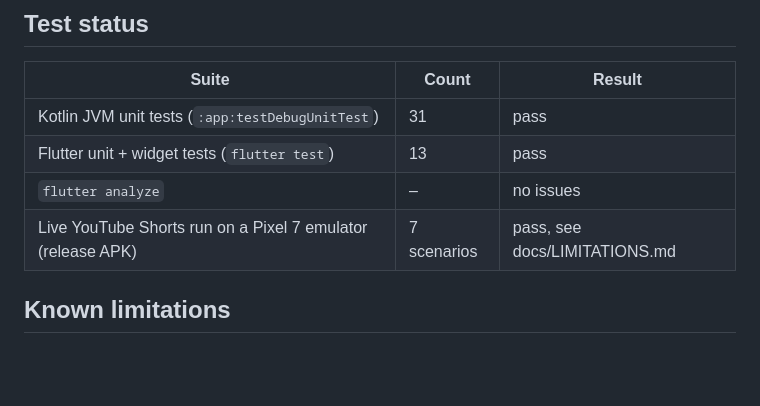
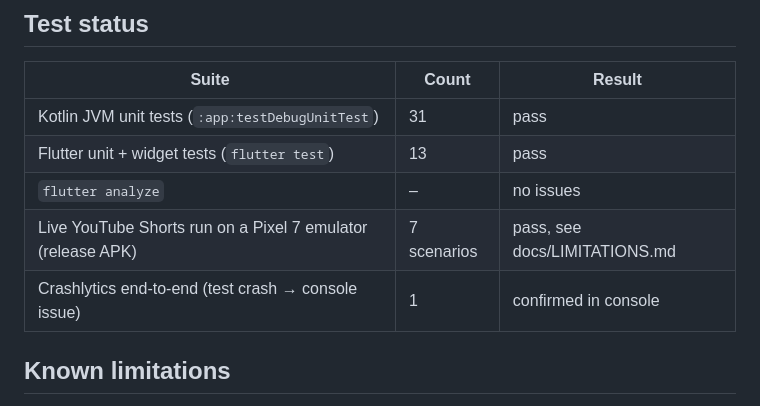
Before and after one commit to ChandraChaan/scroll-less, a Markdown page: README.md, the part around the change. GitHub-like rendering; blank space fills up the shorter version.

Commit message:
Docs: record Crashlytics end-to-end verification

```diff
--- a/README.md
+++ b/README.md
@@ -90,6 +90,7 @@ firebase appdistribution:distribute build/app/outputs/flutter-apk/app-release.ap
 | Flutter unit + widget tests (`flutter test`) | 13 | pass |
 | `flutter analyze` | – | no issues |
 | Live YouTube Shorts run on a Pixel 7 emulator (release APK) | 7 scenarios | pass, see docs/LIMITATIONS.md |
+| Crashlytics end-to-end (test crash → console issue) | 1 | confirmed in console |
 
 ## Known limitations
 
```
Also changed, not shown: docs/LIMITATIONS.md (+4 -0 lines).
